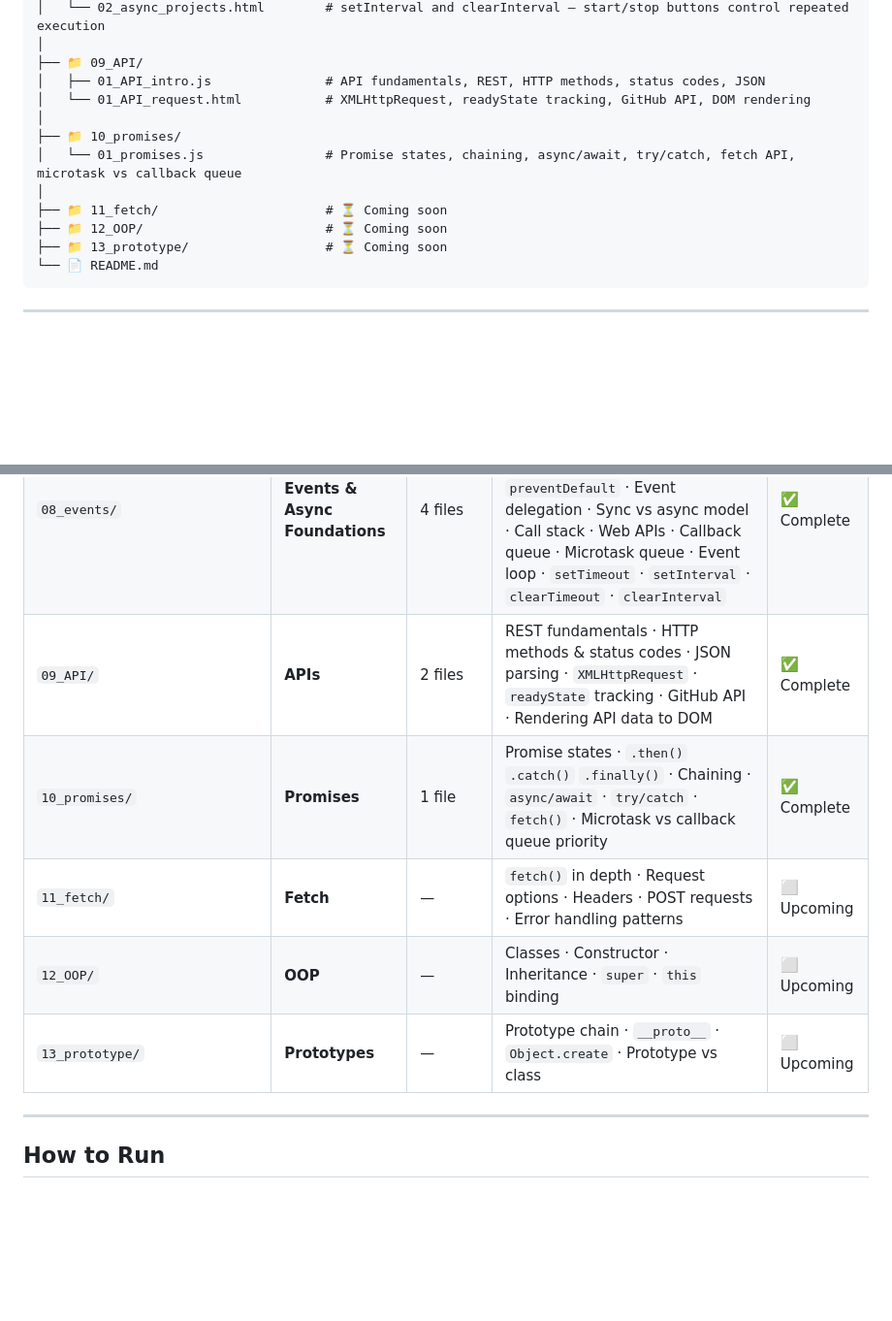
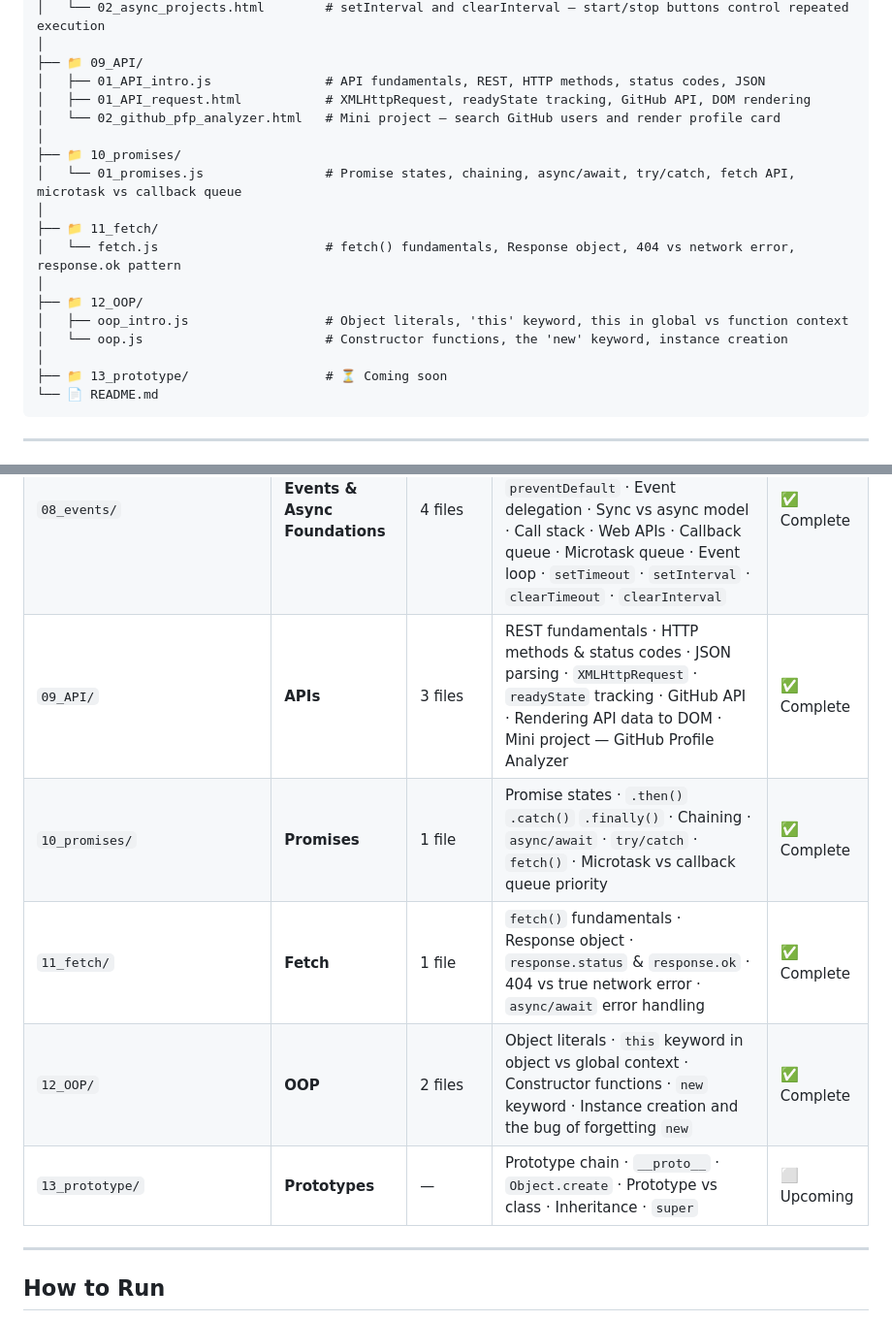
Before and after one commit to AbdurRehmanKhan-ARK/JavaScript-Tutorials, a Markdown page: README.md, 2 parts joined by grey strips. Shown at 97% size. Rendered like a GitHub page; blank space fills up the shorter version.

````diff
--- a/README.md
+++ b/README.md
@@ -115,13 +115,19 @@ JavaScript-Tutorials/
 │
 ├── 📁 09_API/
 │   ├── 01_API_intro.js               # API fundamentals, REST, HTTP methods, status codes, JSON
-│   └── 01_API_request.html           # XMLHttpRequest, readyState tracking, GitHub API, DOM rendering
+│   ├── 01_API_request.html           # XMLHttpRequest, readyState tracking, GitHub API, DOM rendering
+│   └── 02_github_pfp_analyzer.html   # Mini project — search GitHub users and render profile card
 │
 ├── 📁 10_promises/
 │   └── 01_promises.js                # Promise states, chaining, async/await, try/catch, fetch API, microtask vs callback queue
 │
-├── 📁 11_fetch/                      # ⏳ Coming soon
-├── 📁 12_OOP/                        # ⏳ Coming soon
+├── 📁 11_fetch/
+│   └── fetch.js                      # fetch() fundamentals, Response object, 404 vs network error, response.ok pattern
+│
+├── 📁 12_OOP/
+│   ├── oop_intro.js                  # Object literals, 'this' keyword, this in global vs function context
+│   └── oop.js                        # Constructor functions, the 'new' keyword, instance creation
+│
 ├── 📁 13_prototype/                  # ⏳ Coming soon
 └── 📄 README.md
 ```
@@ -140,11 +146,11 @@ JavaScript-Tutorials/
 | `06_DOM/` | **DOM** | 5 files | Selectors · Window vs Document · Tree navigation · Element creation & modification · Append vs replace performance | ✅ Complete |
 | `07_projects/` | **Projects** | 6 projects | Color Changer · BMI Calculator · Digital Clock · Guess the Number · Keyboard Check · Unlimited Colors | ✅ Complete |
 | `08_events/` | **Events & Async Foundations** | 4 files | `onclick` vs `addEventListener` · Event object · Bubbling & capturing · `stopPropagation` · `preventDefault` · Event delegation · Sync vs async model · Call stack · Web APIs · Callback queue · Microtask queue · Event loop · `setTimeout` · `setInterval` · `clearTimeout` · `clearInterval` | ✅ Complete |
-| `09_API/` | **APIs** | 2 files | REST fundamentals · HTTP methods & status codes · JSON parsing · `XMLHttpRequest` · `readyState` tracking · GitHub API · Rendering API data to DOM | ✅ Complete |
+| `09_API/` | **APIs** | 3 files | REST fundamentals · HTTP methods & status codes · JSON parsing · `XMLHttpRequest` · `readyState` tracking · GitHub API · Rendering API data to DOM · Mini project — GitHub Profile Analyzer | ✅ Complete |
 | `10_promises/` | **Promises** | 1 file | Promise states · `.then()` `.catch()` `.finally()` · Chaining · `async/await` · `try/catch` · `fetch()` · Microtask vs callback queue priority | ✅ Complete |
-| `11_fetch/` | **Fetch** | — | `fetch()` in depth · Request options · Headers · POST requests · Error handling patterns | ⬜ Upcoming |
-| `12_OOP/` | **OOP** | — | Classes · Constructor · Inheritance · `super` · `this` binding | ⬜ Upcoming |
-| `13_prototype/` | **Prototypes** | — | Prototype chain · `__proto__` · `Object.create` · Prototype vs class | ⬜ Upcoming |
+| `11_fetch/` | **Fetch** | 1 file | `fetch()` fundamentals · Response object · `response.status` & `response.ok` · 404 vs true network error · `async/await` error handling | ✅ Complete |
+| `12_OOP/` | **OOP** | 2 files | Object literals · `this` keyword in object vs global context · Constructor functions · `new` keyword · Instance creation and the bug of forgetting `new` | ✅ Complete |
+| `13_prototype/` | **Prototypes** | — | Prototype chain · `__proto__` · `Object.create` · Prototype vs class · Inheritance · `super` | ⬜ Upcoming |
 
 ---
 
````
